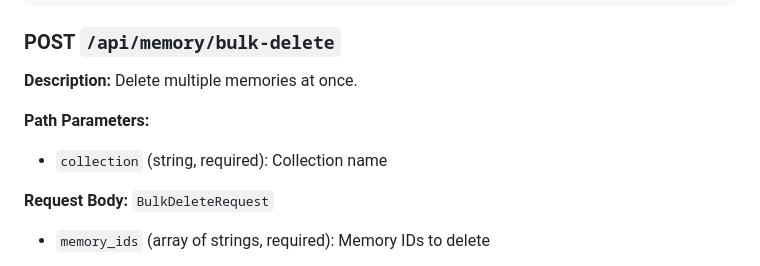
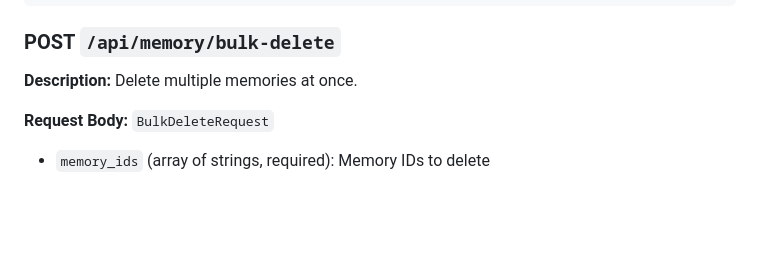
Before and after one commit to tanghoong/python-rag-chatagent, a Markdown page: backend/routes.md, the part around the change. Drawn GitHub-style; blank space fills up the shorter version.

Commit message:
Update backend/routes.md
Co-authored-by: Copilot <175728472+Copilot@users.noreply.github.com>

```diff
--- a/backend/routes.md
+++ b/backend/routes.md
@@ -615,9 +615,6 @@ This document provides a comprehensive overview of all API endpoints available i
 
 ### POST `/api/memory/bulk-delete`
 **Description:** Delete multiple memories at once.
-
-**Path Parameters:**
-- `collection` (string, required): Collection name
 
 **Request Body:** `BulkDeleteRequest`
 - `memory_ids` (array of strings, required): Memory IDs to delete
```
